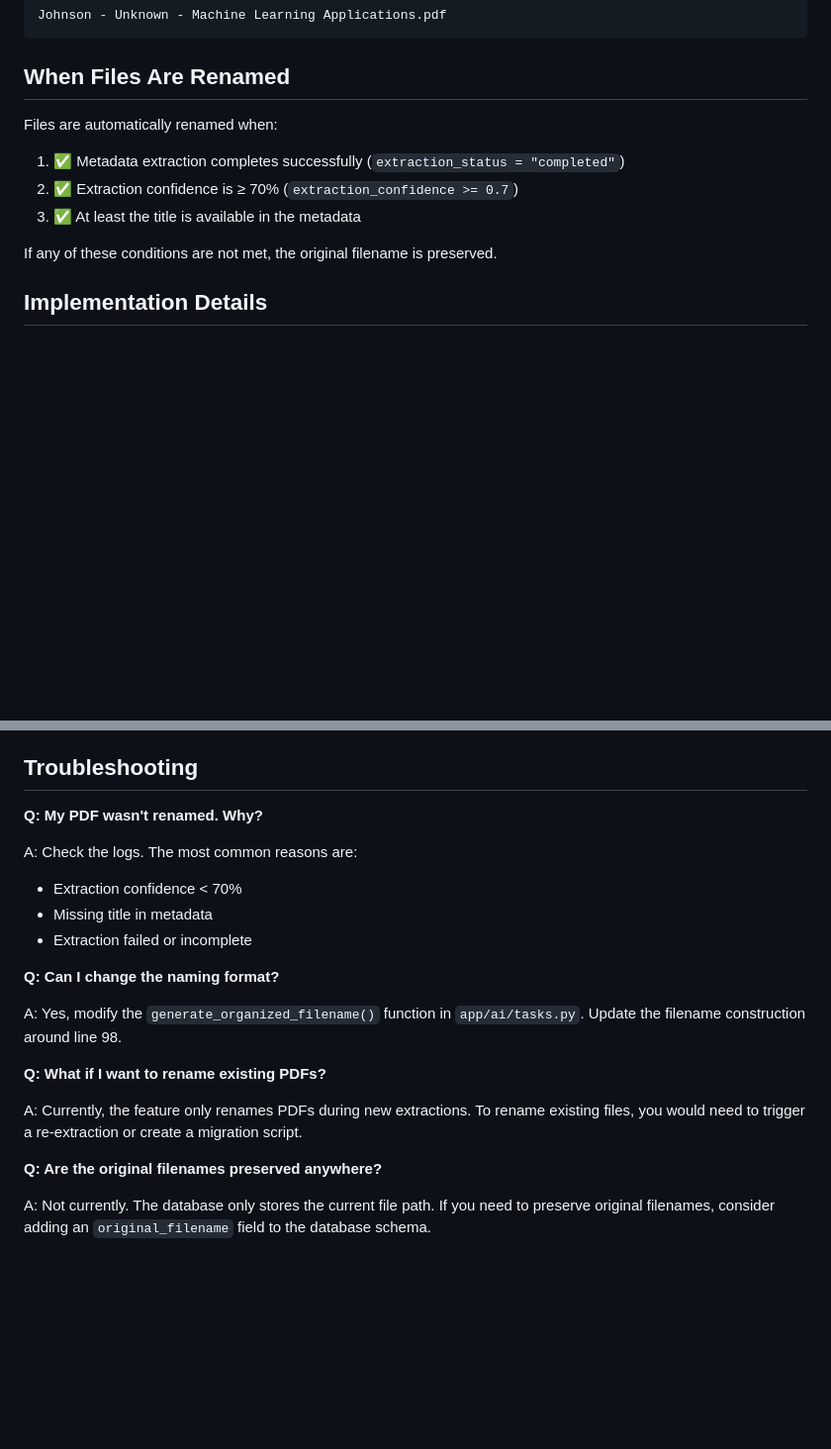
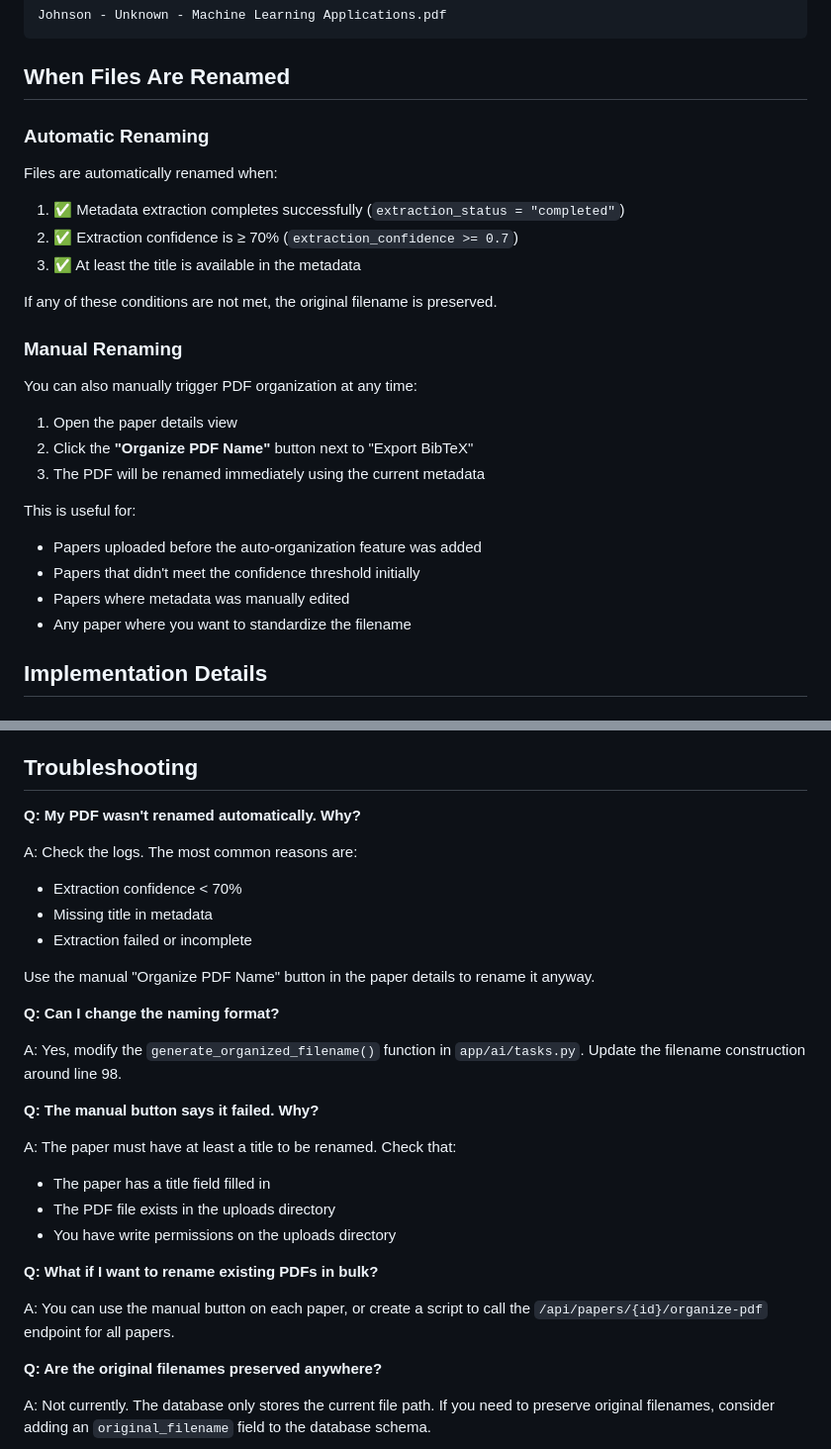
Before and after one commit to RosenzweigPhilipp/SciLib, a Markdown page: docs/PDF_ORGANIZATION.md, 2 parts joined by grey strips. Shown at 99% size. Drawn GitHub-style; blank space fills up the shorter version.

Commit message:
docs: Update PDF organization docs with manual button info

```diff
--- a/docs/PDF_ORGANIZATION.md
+++ b/docs/PDF_ORGANIZATION.md
@@ -31,6 +31,8 @@ Johnson - Unknown - Machine Learning Applications.pdf
 
 ## When Files Are Renamed
 
+### Automatic Renaming
+
 Files are automatically renamed when:
 
 1. ✅ Metadata extraction completes successfully (`extraction_status = "completed"`)
@@ -38,6 +40,20 @@ Files are automatically renamed when:
 3. ✅ At least the title is available in the metadata
 
 If any of these conditions are not met, the original filename is preserved.
+
+### Manual Renaming
+
+You can also manually trigger PDF organization at any time:
+
+1. Open the paper details view
+2. Click the **"Organize PDF Name"** button next to "Export BibTeX"
+3. The PDF will be renamed immediately using the current metadata
+
+This is useful for:
+- Papers uploaded before the auto-organization feature was added
+- Papers that didn't meet the confidence threshold initially
+- Papers where metadata was manually edited
+- Any paper where you want to standardize the filename
 
 ## Implementation Details
 
@@ -140,20 +164,29 @@ Potential improvements:
 
 ## Troubleshooting
 
-**Q: My PDF wasn't renamed. Why?**
+**Q: My PDF wasn't renamed automatically. Why?**
 
 A: Check the logs. The most common reasons are:
 - Extraction confidence < 70%
 - Missing title in metadata
 - Extraction failed or incomplete
 
+Use the manual "Organize PDF Name" button in the paper details to rename it anyway.
+
 **Q: Can I change the naming format?**
 
 A: Yes, modify the `generate_organized_filename()` function in `app/ai/tasks.py`. Update the filename construction around line 98.
 
-**Q: What if I want to rename existing PDFs?**
+**Q: The manual button says it failed. Why?**
 
-A: Currently, the feature only renames PDFs during new extractions. To rename existing files, you would need to trigger a re-extraction or create a migration script.
+A: The paper must have at least a title to be renamed. Check that:
+- The paper has a title field filled in
+- The PDF file exists in the uploads directory
+- You have write permissions on the uploads directory
+
+**Q: What if I want to rename existing PDFs in bulk?**
+
+A: You can use the manual button on each paper, or create a script to call the `/api/papers/{id}/organize-pdf` endpoint for all papers.
 
 **Q: Are the original filenames preserved anywhere?**
 
```
Also changed, not shown: other parts of docs/PDF_ORGANIZATION.md (+10 -2 lines).
